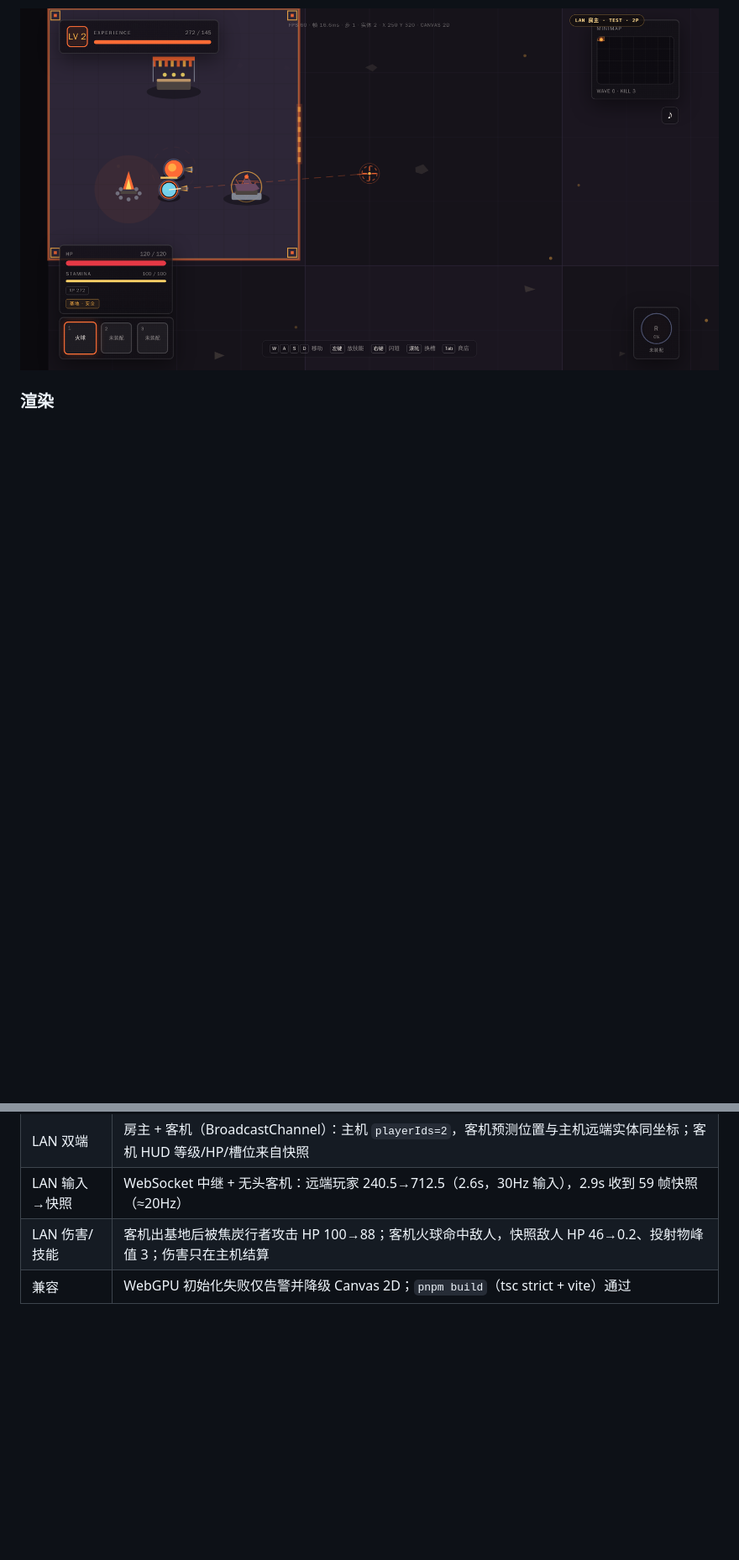
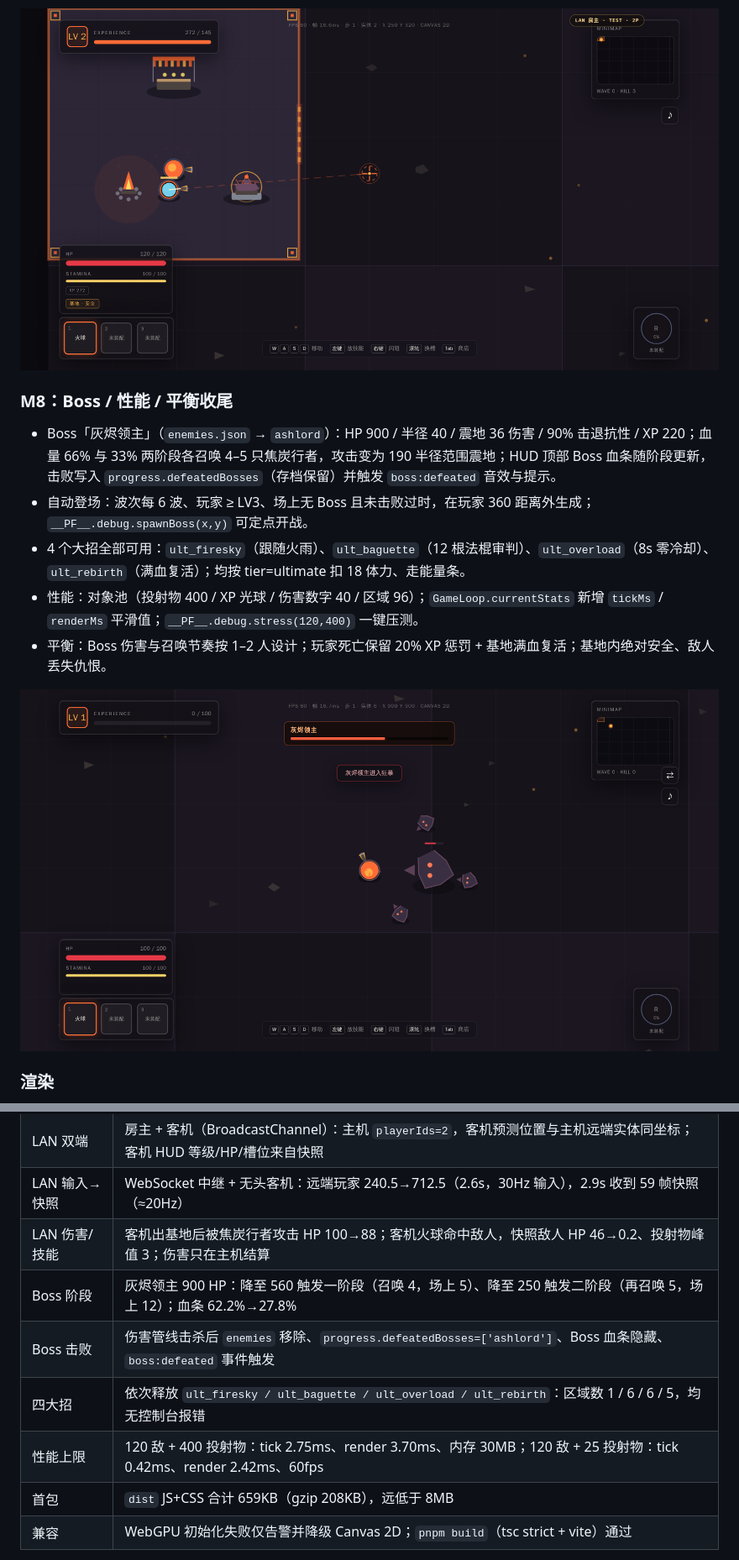
Before and after one commit to Lurenjia-PasserbyA/powerful-fire, a Markdown page: README.md, 2 parts joined by grey strips. Shown at 84% size. GitHub-like rendering; pictures changed too: docs/m8-boss-preview.png (added); blank space fills up the shorter version.

Commit message:
M8: ash lord boss, ultimate verification, perf budget and balance pass

```diff
--- a/README.md
+++ b/README.md
@@ -121,6 +121,16 @@ pnpm net            # 局域网中继 ws://0.0.0.0:8787（可选）
 
 ![LAN 2P](docs/m7-lan-preview.png)
 
+### M8：Boss / 性能 / 平衡收尾
+
+- Boss「灰烬领主」（`enemies.json` → `ashlord`）：HP 900 / 半径 40 / 震地 36 伤害 / 90% 击退抗性 / XP 220；血量 66% 与 33% 两阶段各召唤 4–5 只焦炭行者，攻击变为 190 半径范围震地；HUD 顶部 Boss 血条随阶段更新，击败写入 `progress.defeatedBosses`（存档保留）并触发 `boss:defeated` 音效与提示。
+- 自动登场：波次每 6 波、玩家 ≥ LV3、场上无 Boss 且未击败过时，在玩家 360 距离外生成；`__PF__.debug.spawnBoss(x,y)` 可定点开战。
+- 4 个大招全部可用：`ult_firesky`（跟随火雨）、`ult_baguette`（12 根法棍审判）、`ult_overload`（8s 零冷却）、`ult_rebirth`（满血复活）；均按 tier=ultimate 扣 18 体力、走能量条。
+- 性能：对象池（投射物 400 / XP 光球 / 伤害数字 40 / 区域 96）；`GameLoop.currentStats` 新增 `tickMs` / `renderMs` 平滑值；`__PF__.debug.stress(120,400)` 一键压测。
+- 平衡：Boss 伤害与召唤节奏按 1–2 人设计；玩家死亡保留 20% XP 惩罚 + 基地满血复活；基地内绝对安全、敌人丢失仇恨。
+
+![Boss](docs/m8-boss-preview.png)
+
 ### 渲染
 
 `src/render/enemy-view.ts`、`projectile-view.ts`、`area-view.ts`、`orb-view.ts`、`combat-views.ts`：
@@ -168,6 +178,11 @@ pnpm net            # 局域网中继 ws://0.0.0.0:8787（可选）
 | LAN 双端 | 房主 + 客机（BroadcastChannel）：主机 `playerIds=2`，客机预测位置与主机远端实体同坐标；客机 HUD 等级/HP/槽位来自快照 |
 | LAN 输入→快照 | WebSocket 中继 + 无头客机：远端玩家 240.5→712.5（2.6s，30Hz 输入），2.9s 收到 59 帧快照（≈20Hz） |
 | LAN 伤害/技能 | 客机出基地后被焦炭行者攻击 HP 100→88；客机火球命中敌人，快照敌人 HP 46→0.2、投射物峰值 3；伤害只在主机结算 |
+| Boss 阶段 | 灰烬领主 900 HP：降至 560 触发一阶段（召唤 4，场上 5）、降至 250 触发二阶段（再召唤 5，场上 12）；血条 62.2%→27.8% |
+| Boss 击败 | 伤害管线击杀后 `enemies` 移除、`progress.defeatedBosses=['ashlord']`、Boss 血条隐藏、`boss:defeated` 事件触发 |
+| 四大招 | 依次释放 `ult_firesky / ult_baguette / ult_overload / ult_rebirth`：区域数 1 / 6 / 6 / 5，均无控制台报错 |
+| 性能上限 | 120 敌 + 400 投射物：tick 2.75ms、render 3.70ms、内存 30MB；120 敌 + 25 投射物：tick 0.42ms、render 2.42ms、60fps |
+| 首包 | `dist` JS+CSS 合计 659KB（gzip 208KB），远低于 8MB |
 | 兼容 | WebGPU 初始化失败仅告警并降级 Canvas 2D；`pnpm build`（tsc strict + vite）通过 |
 
 调试句柄：`window.__PF__`（world / camera / loop / backend / renderer / layers / shop / camp / audio / save / net）与 `__PF__.debug`（spawnEnemy / spawnBoss / stress / addXp / giveUltimate / teleport / upgrade / setStamina）。
```
Also changed, not shown: 4 other files.
